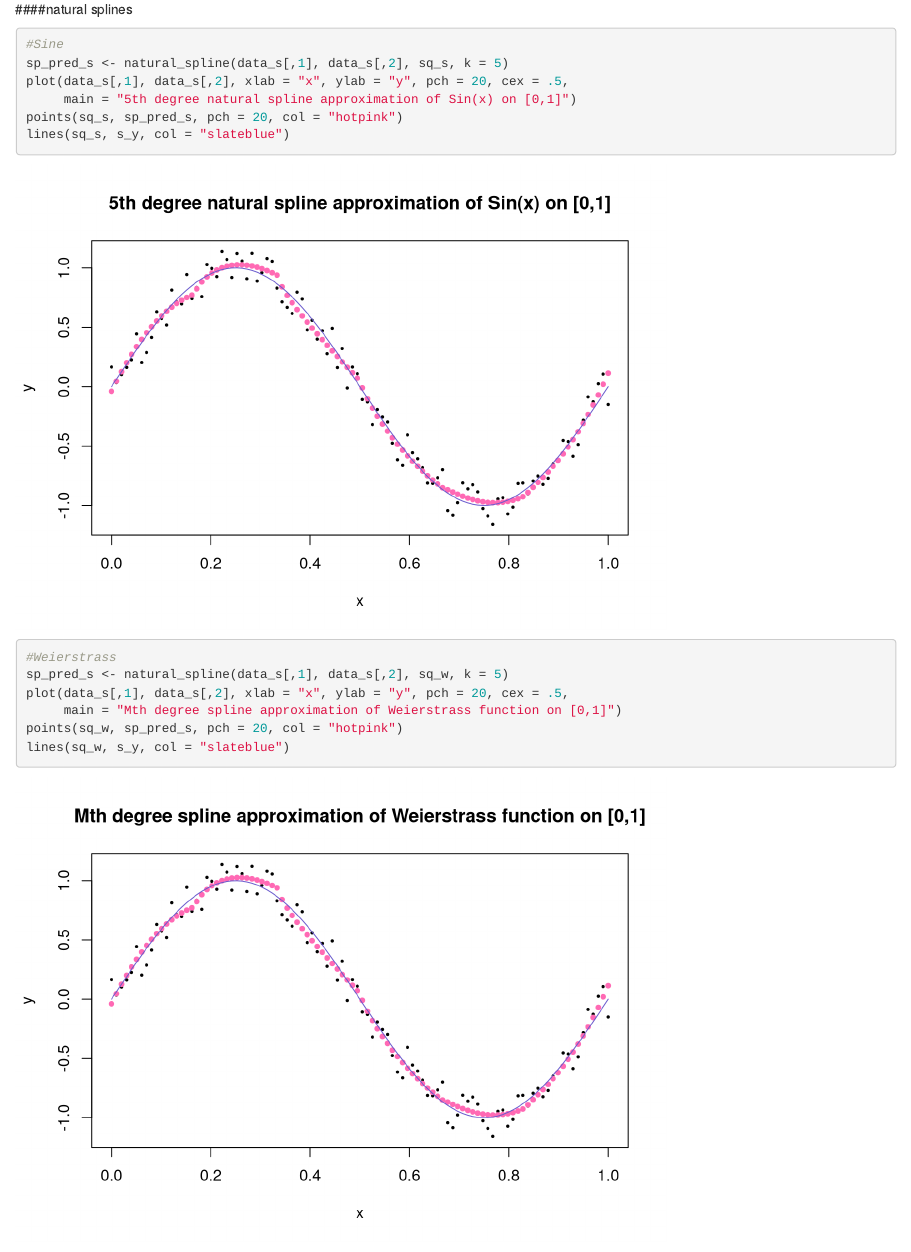
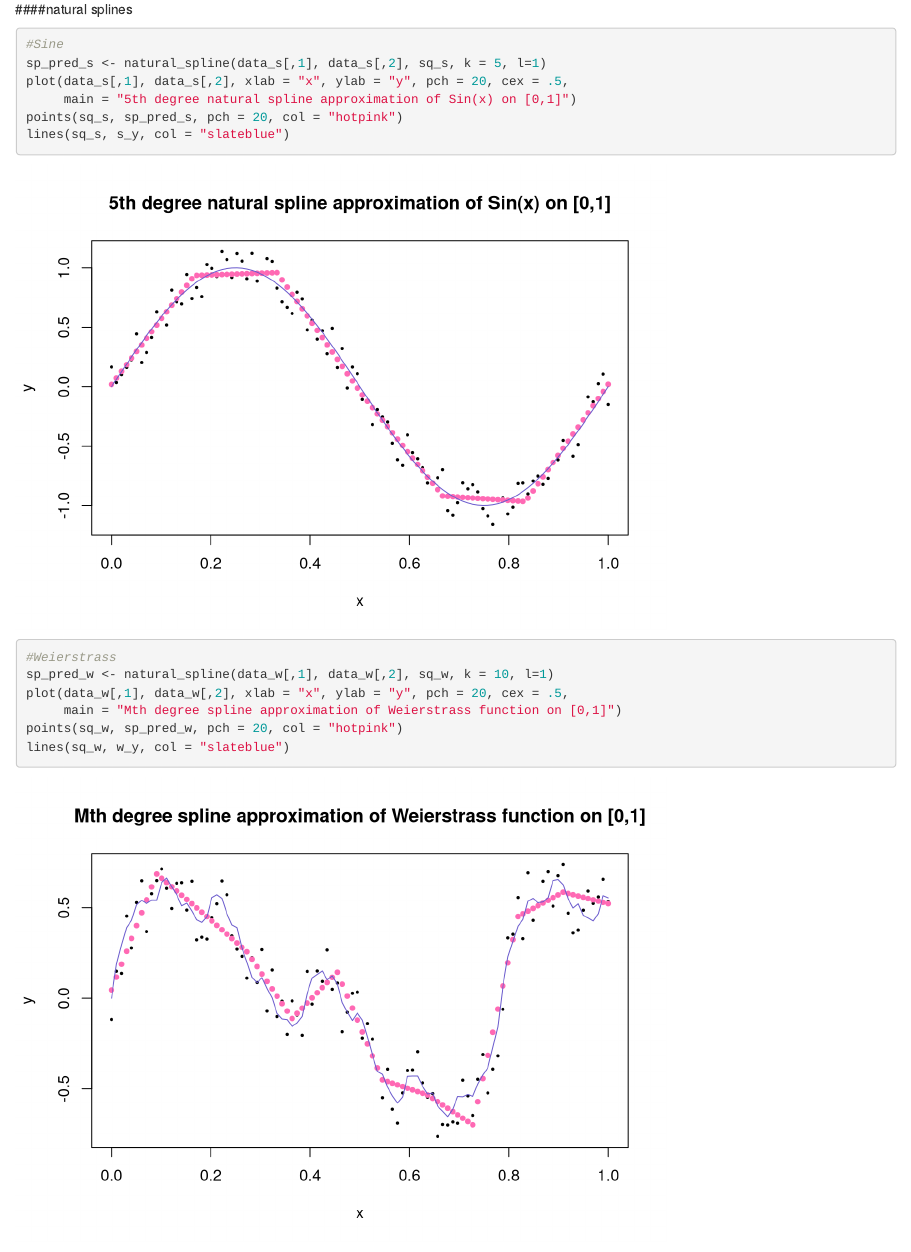
Before and after one commit to zorayang/smoother, an R Markdown document (smoother.Rmd): the page in a window 1100 px wide, from 2690 px down. Rendered offline with R 4.5, knitr and Pandoc, with nearby package versions; code that draws random numbers runs with fixed seeds of ours.

Commit message:
fixed natural_spline()

````diff
--- a/smoother.Rmd
+++ b/smoother.Rmd
@@ -46,7 +46,7 @@ lines(sq_w, w_y, col = "slateblue")
 ####natural splines
 ```{r}
 #Sine
-sp_pred_s <- natural_spline(data_s[,1], data_s[,2], sq_s, k = 5)
+sp_pred_s <- natural_spline(data_s[,1], data_s[,2], sq_s, k = 5, l=1)
 plot(data_s[,1], data_s[,2], xlab = "x", ylab = "y", pch = 20, cex = .5,
      main = "5th degree natural spline approximation of Sin(x) on [0,1]")
 points(sq_s, sp_pred_s, pch = 20, col = "hotpink")
@@ -55,9 +55,9 @@ lines(sq_s, s_y, col = "slateblue")
 
 ```{r}
 #Weierstrass
-sp_pred_s <- natural_spline(data_s[,1], data_s[,2], sq_w, k = 5)
-plot(data_s[,1], data_s[,2], xlab = "x", ylab = "y", pch = 20, cex = .5,
+sp_pred_w <- natural_spline(data_w[,1], data_w[,2], sq_w, k = 10, l=1)
+plot(data_w[,1], data_w[,2], xlab = "x", ylab = "y", pch = 20, cex = .5,
      main = "Mth degree spline approximation of Weierstrass function on [0,1]")
-points(sq_w, sp_pred_s, pch = 20, col = "hotpink")
-lines(sq_w, s_y, col = "slateblue")
+points(sq_w, sp_pred_w, pch = 20, col = "hotpink")
+lines(sq_w, w_y, col = "slateblue")
 ```
````
Also changed, not shown: smoother.R (+4 -4 lines).
